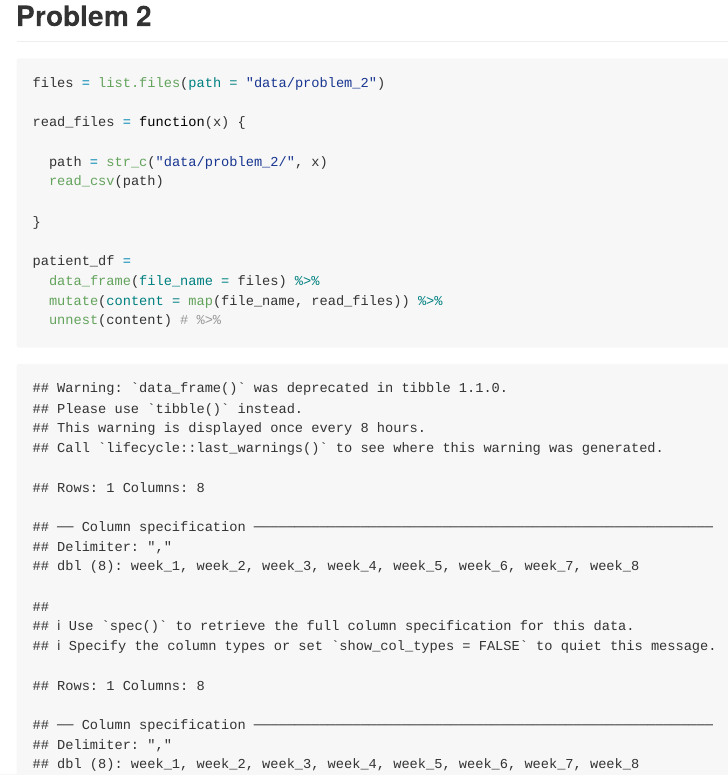
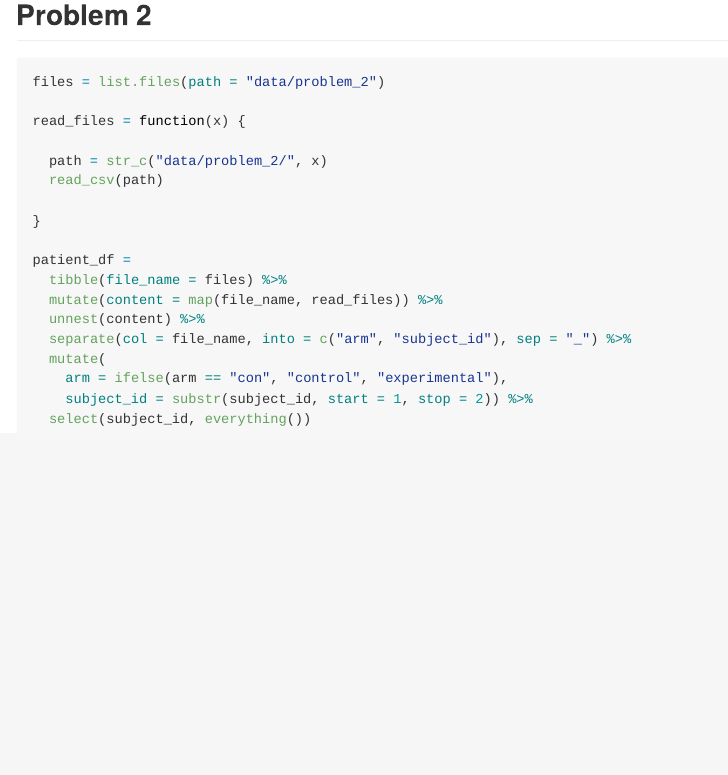
Before and after one commit to RuilianZ/p8105_hw5_rz2570, an R Markdown document (p8105_hw5_rz2570.Rmd): the page in a window 1100 px wide, from 6800 px down. The pictures show the output file p8105_hw5_rz2570.md that the author committed with the source, drawn offline in the style of GitHub.

Commit message:
tidy patient_df

```diff
--- a/p8105_hw5_rz2570.Rmd
+++ b/p8105_hw5_rz2570.Rmd
@@ -105,6 +105,13 @@ read_files = function(x) {
 }
 
 patient_df =
-  data_frame(file_name = files) %>%
+  tibble(file_name = files) %>%
   mutate(content = map(file_name, read_files)) %>%
-  unnest(content) # %>%
+  unnest(content) %>%
+  separate(col = file_name, into = c("arm", "subject_id"), sep = "_") %>%
+  mutate(
+    arm = ifelse(arm == "con", "control", "experimental"),
+    subject_id = substr(subject_id, start = 1, stop = 2)) %>%
+  select(subject_id, everything())
+
+patient_df
```
Also changed, not shown: p8105_hw5_rz2570.md, p8105_hw5_rz2570.Rmd (3 more changed lines).
